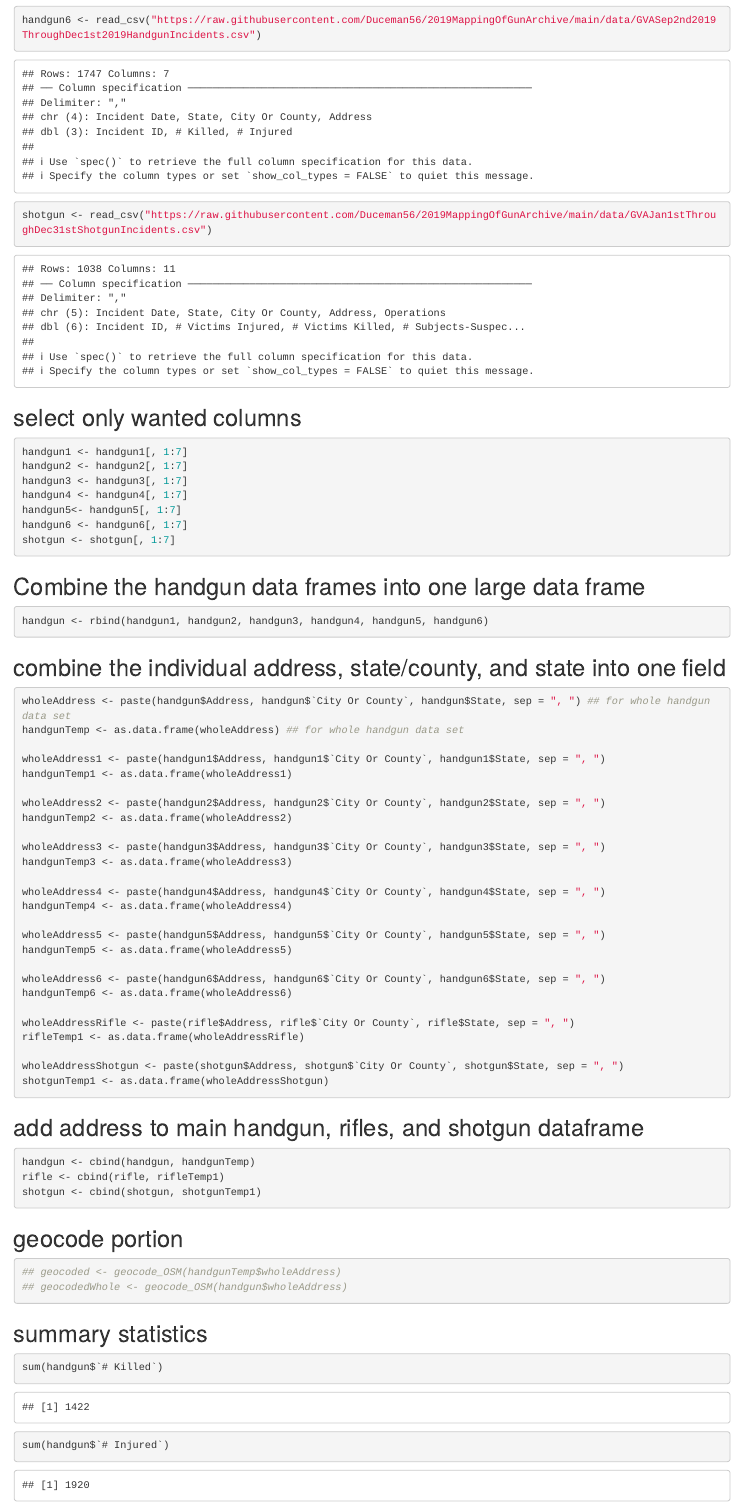
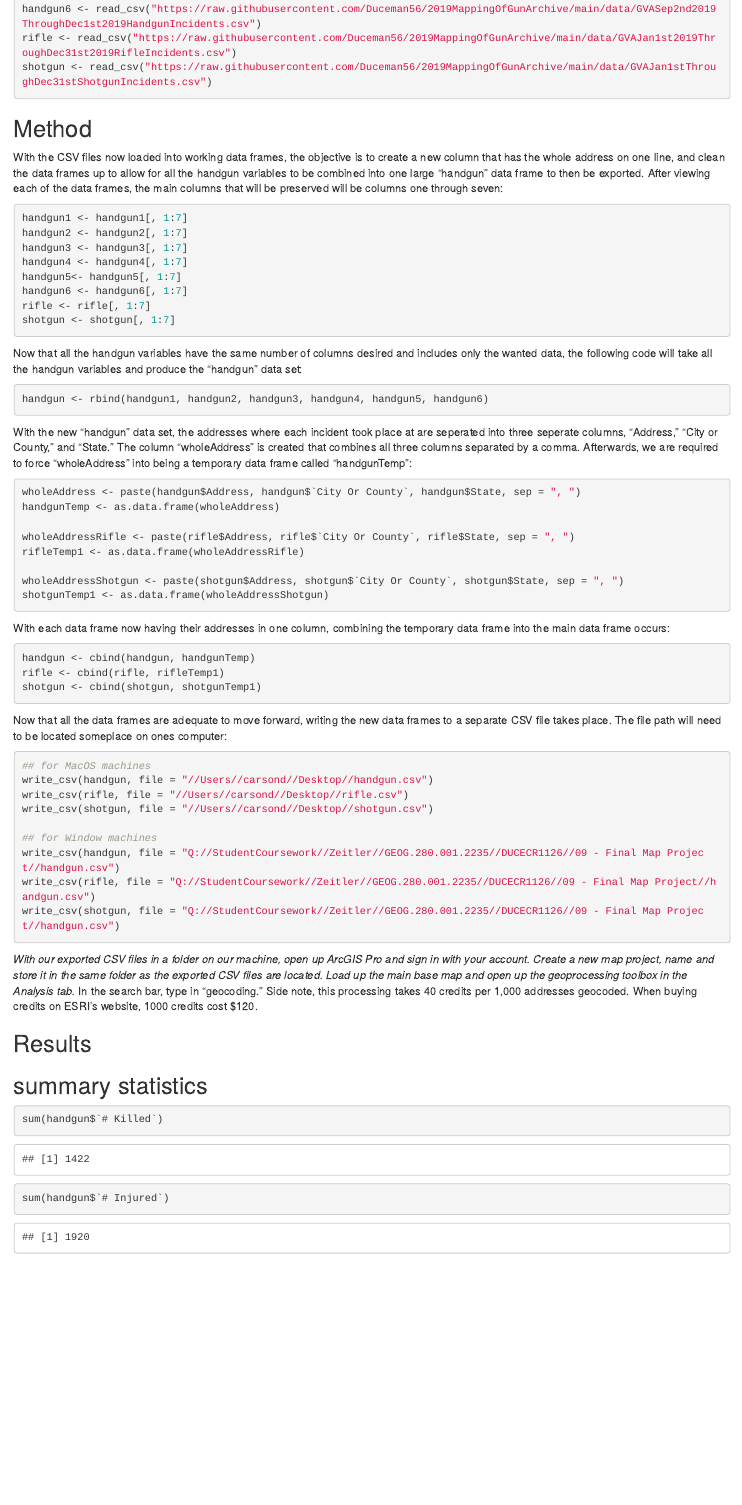
Before and after one commit to Duceman56/2019MappingOfGunArchive, an R Markdown document (reportOf2019GunDeath.rmd): the page in a window 1100 px wide, from 3770 px down before the commit and from 1900 px down after it, so that both start at the same text. Rendered offline with R 4.5, knitr and Pandoc, with nearby package versions.

Commit message:
progress

````diff
--- a/reportOf2019GunDeath.rmd
+++ b/reportOf2019GunDeath.rmd
@@ -41,3 +58,69 @@ When ready with all parameters enetered, select "Save" to pull up the results. D
+handgun6 <- read_csv("https://raw.githubusercontent.com/Duceman56/2019MappingOfGunArchive/main/data/GVASep2nd2019ThroughDec1st2019HandgunIncidents.csv")
+rifle <- read_csv("https://raw.githubusercontent.com/Duceman56/2019MappingOfGunArchive/main/data/GVAJan1st2019ThroughDec31st2019RifleIncidents.csv")
+shotgun <- read_csv("https://raw.githubusercontent.com/Duceman56/2019MappingOfGunArchive/main/data/GVAJan1stThroughDec31stShotgunIncidents.csv")
+
+```
+
+
 ## Method
+With the CSV files now loaded into working data frames, the objective is to create a new column that has the whole address on one line, and clean the data frames up to allow for all the handgun variables to be combined into one large "handgun" data frame to then be exported. After viewing each of the data frames, the main columns that will be preserved will be columns one through seven:
+
+```{r}
+handgun1 <- handgun1[, 1:7]
+handgun2 <- handgun2[, 1:7]
+handgun3 <- handgun3[, 1:7]
+handgun4 <- handgun4[, 1:7]
+handgun5<- handgun5[, 1:7]
+handgun6 <- handgun6[, 1:7]
+rifle <- rifle[, 1:7]
+shotgun <- shotgun[, 1:7]
+
+```
+
+Now that all the handgun variables have the same number of columns desired and includes only the wanted data, the following code will take all the handgun variables and produce the "handgun" data set:
+```{r}
+handgun <- rbind(handgun1, handgun2, handgun3, handgun4, handgun5, handgun6)
+
+```
+
+With the new "handgun" data set, the addresses where each incident took place at are seperated into three seperate columns, "Address," "City or County," and "State." The column "wholeAddress" is created that combines all three columns separated by a comma. Afterwards, we are required to force "wholeAddress" into being a temporary data frame called "handgunTemp":
+```{r}
+wholeAddress <- paste(handgun$Address, handgun$`City Or County`, handgun$State, sep = ", ")
+handgunTemp <- as.data.frame(wholeAddress)
+
+wholeAddressRifle <- paste(rifle$Address, rifle$`City Or County`, rifle$State, sep = ", ")
+rifleTemp1 <- as.data.frame(wholeAddressRifle)
+
+wholeAddressShotgun <- paste(shotgun$Address, shotgun$`City Or County`, shotgun$State, sep = ", ")
+shotgunTemp1 <- as.data.frame(wholeAddressShotgun)
+```
+
+With each data frame now having their addresses in one column, combining the temporary data frame into the main data frame occurs:
+```{r}
+handgun <- cbind(handgun, handgunTemp)
+rifle <- cbind(rifle, rifleTemp1)
+shotgun <- cbind(shotgun, shotgunTemp1)
+```
+
+Now that all the data frames are adequate to move forward, writing the new data frames to a separate CSV file takes place. The file path will need to be located someplace on ones computer:
+```{r, eval = F}
+## for MacOS machines
+write_csv(handgun, file = "//Users//carsond//Desktop//handgun.csv")
+write_csv(rifle, file = "//Users//carsond//Desktop//rifle.csv")
+write_csv(shotgun, file = "//Users//carsond//Desktop//shotgun.csv")
+
+## for Window machines
+write_csv(handgun, file = "Q://StudentCoursework//Zeitler//GEOG.280.001.2235//DUCECR1126//09 - Final Map Project//handgun.csv")
+write_csv(rifle, file = "Q://StudentCoursework//Zeitler//GEOG.280.001.2235//DUCECR1126//09 - Final Map Project//handgun.csv")
+write_csv(shotgun, file = "Q://StudentCoursework//Zeitler//GEOG.280.001.2235//DUCECR1126//09 - Final Map Project//handgun.csv")
+```
+
+*With our exported CSV files in a folder on our machine, open up ArcGIS Pro and sign in with your account. Create a new map project, name and store it in the same folder as the exported CSV files are located. Load up the main base map and open up the geoprocessing toolbox in the Analysis tab.* In the search bar, type in "geocoding." Side note, this processing takes 40 credits per 1,000 addresses geocoded. When buying credits on ESRI's website, 1000 credits cost $120.
 
 ## Results
+
+
+## summary statistics
+```{r}
+sum(handgun$`# Killed`)
+sum(handgun$`# Injured`)
@@ -83,69 +162,0 @@ handgun5 <- read_csv("https://raw.githubusercontent.com/Duceman56/2019MappingOfG
-handgun6 <- read_csv("https://raw.githubusercontent.com/Duceman56/2019MappingOfGunArchive/main/data/GVASep2nd2019ThroughDec1st2019HandgunIncidents.csv")
-shotgun <- read_csv("https://raw.githubusercontent.com/Duceman56/2019MappingOfGunArchive/main/data/GVAJan1stThroughDec31stShotgunIncidents.csv")
-
-```
-
-## select only wanted columns
-```{r}
-handgun1 <- handgun1[, 1:7]
-handgun2 <- handgun2[, 1:7]
-handgun3 <- handgun3[, 1:7]
-handgun4 <- handgun4[, 1:7]
-handgun5<- handgun5[, 1:7]
-handgun6 <- handgun6[, 1:7]
-shotgun <- shotgun[, 1:7]
-```
-
-## Combine the handgun data frames into one large data frame
-```{r}
-handgun <- rbind(handgun1, handgun2, handgun3, handgun4, handgun5, handgun6)
-
-```
-
-## combine the individual address, state/county, and state into one field
-```{r}
-wholeAddress <- paste(handgun$Address, handgun$`City Or County`, handgun$State, sep = ", ") ## for whole handgun data set
-handgunTemp <- as.data.frame(wholeAddress) ## for whole handgun data set
-
-wholeAddress1 <- paste(handgun1$Address, handgun1$`City Or County`, handgun1$State, sep = ", ")
-handgunTemp1 <- as.data.frame(wholeAddress1)
-
-wholeAddress2 <- paste(handgun2$Address, handgun2$`City Or County`, handgun2$State, sep = ", ")
-handgunTemp2 <- as.data.frame(wholeAddress2)
-
-wholeAddress3 <- paste(handgun3$Address, handgun3$`City Or County`, handgun3$State, sep = ", ")
-handgunTemp3 <- as.data.frame(wholeAddress3)
-
-wholeAddress4 <- paste(handgun4$Address, handgun4$`City Or County`, handgun4$State, sep = ", ")
-handgunTemp4 <- as.data.frame(wholeAddress4)
-
-wholeAddress5 <- paste(handgun5$Address, handgun5$`City Or County`, handgun5$State, sep = ", ")
-handgunTemp5 <- as.data.frame(wholeAddress5)
-
-wholeAddress6 <- paste(handgun6$Address, handgun6$`City Or County`, handgun6$State, sep = ", ")
-handgunTemp6 <- as.data.frame(wholeAddress6)
-
-wholeAddressRifle <- paste(rifle$Address, rifle$`City Or County`, rifle$State, sep = ", ")
-rifleTemp1 <- as.data.frame(wholeAddressRifle)
-
-wholeAddressShotgun <- paste(shotgun$Address, shotgun$`City Or County`, shotgun$State, sep = ", ")
-shotgunTemp1 <- as.data.frame(wholeAddressShotgun)
-```
-
-## add address to main handgun, rifles, and shotgun dataframe
-```{r}
-handgun <- cbind(handgun, handgunTemp)
-rifle <- cbind(rifle, rifleTemp1)
-shotgun <- cbind(shotgun, shotgunTemp1)
-```
-
-## geocode portion
-```{r}
-## geocoded <- geocode_OSM(handgunTemp$wholeAddress)
-## geocodedWhole <- geocode_OSM(handgun$wholeAddress)
-```
-
-## summary statistics
-```{r}
-sum(handgun$`# Killed`)
-sum(handgun$`# Injured`)
````
Also changed, not shown: 2019GunArchiveData.r (+6 -25 lines), reportOf2019GunDeath.rmd (86 more changed lines).
